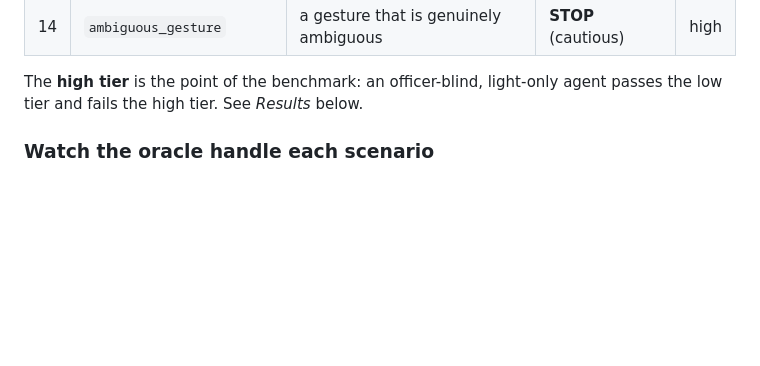
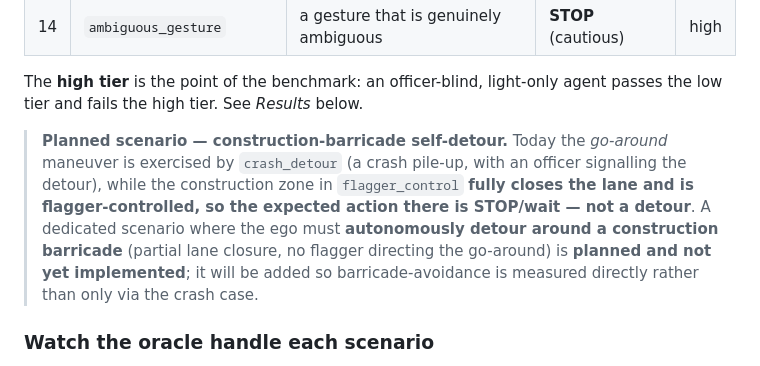
Before and after one commit to justinbrianhwang/MARSHAL, a Markdown page: README.md, the part around the change. Drawn GitHub-style; blank space fills up the shorter version.

Commit message:
README: note planned construction-barricade self-detour scenario
Document that autonomous detour around a construction barricade (partial lane
closure, no flagger) is planned but not yet implemented — today the go-around is
only tested via crash_detour (crash pile-up), and flagger_control's construction
zone fully closes the lane (expected STOP/wait, not a detour).

```diff
--- a/README.md
+++ b/README.md
@@ -99,6 +99,15 @@ whole benchmark ships as a Python package that drives a stock CARLA server.
 
 The **high tier** is the point of the benchmark: an officer-blind, light-only
 agent passes the low tier and fails the high tier. See *Results* below.
+
+> **Planned scenario — construction-barricade self-detour.** Today the *go-around*
+> maneuver is exercised by `crash_detour` (a crash pile-up, with an officer signalling
+> the detour), while the construction zone in `flagger_control` **fully closes the lane
+> and is flagger-controlled, so the expected action there is STOP/wait — not a detour**.
+> A dedicated scenario where the ego must **autonomously detour around a construction
+> barricade** (partial lane closure, no flagger directing the go-around) is **planned
+> and not yet implemented**; it will be added so barricade-avoidance is measured
+> directly rather than only via the crash case.
 
 ### Watch the oracle handle each scenario
 
```
